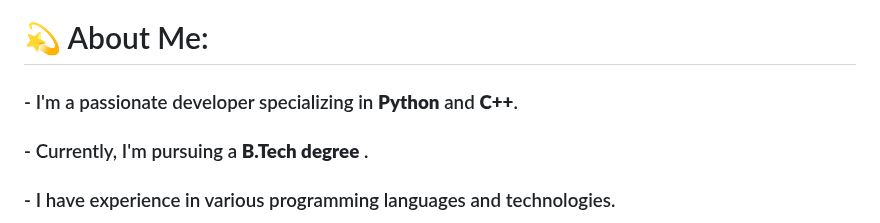
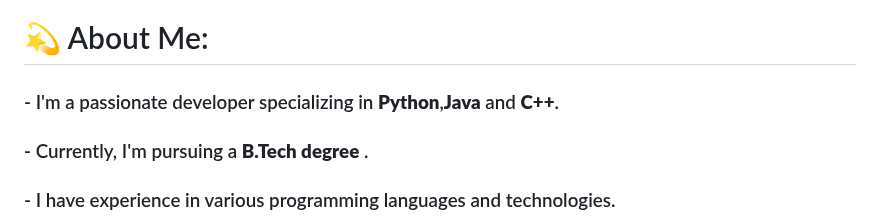
Before and after one commit to m4milaad/m4milaad, a Markdown page: ReadMe.md, the part around the change. GitHub-like rendering.

```diff
--- a/ReadMe.md
+++ b/ReadMe.md
@@ -1,6 +1,6 @@
 # 💫 About Me:
 
-### - I'm a passionate developer specializing in **Python** and **C++**.
+### - I'm a passionate developer specializing in **Python**,**Java** and **C++**.
 
 ### - Currently, I'm pursuing a **B.Tech degree** .
 
```
